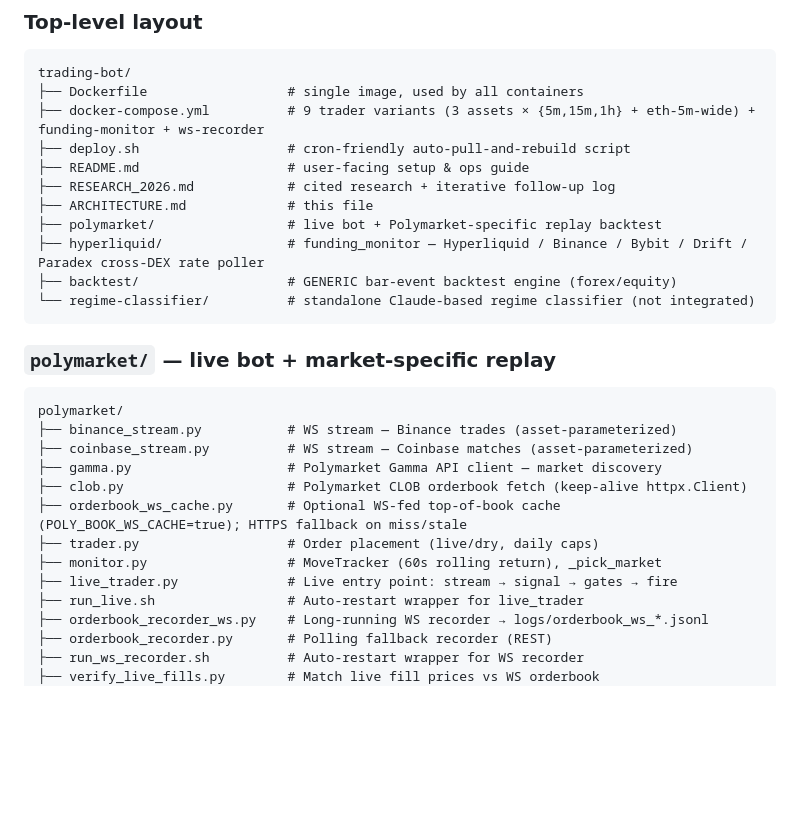
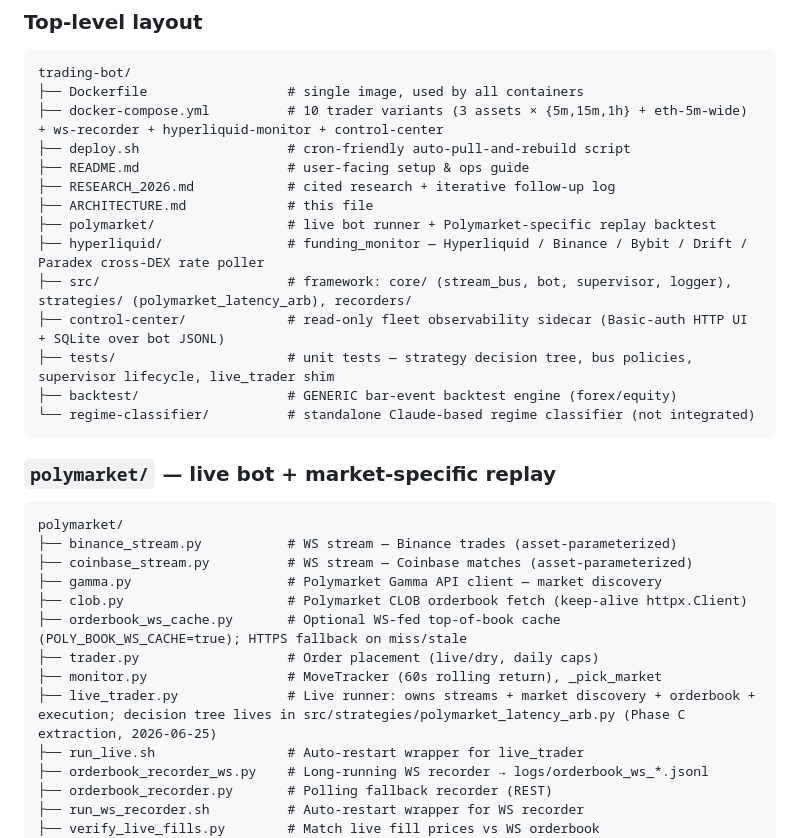
Before and after one commit to MoneaBogdan/trading-bot, a Markdown page: ARCHITECTURE.md, the part around the change. Drawn GitHub-style; blank space fills up the shorter version.

````diff
--- a/ARCHITECTURE.md
+++ b/ARCHITECTURE.md
@@ -59,13 +59,16 @@ Design priorities, in order:
 ```
 trading-bot/
 ├── Dockerfile                  # single image, used by all containers
-├── docker-compose.yml          # 9 trader variants (3 assets × {5m,15m,1h} + eth-5m-wide) + funding-monitor + ws-recorder
+├── docker-compose.yml          # 10 trader variants (3 assets × {5m,15m,1h} + eth-5m-wide) + ws-recorder + hyperliquid-monitor + control-center
 ├── deploy.sh                   # cron-friendly auto-pull-and-rebuild script
 ├── README.md                   # user-facing setup & ops guide
 ├── RESEARCH_2026.md            # cited research + iterative follow-up log
 ├── ARCHITECTURE.md             # this file
-├── polymarket/                 # live bot + Polymarket-specific replay backtest
+├── polymarket/                 # live bot runner + Polymarket-specific replay backtest
 ├── hyperliquid/                # funding_monitor — Hyperliquid / Binance / Bybit / Drift / Paradex cross-DEX rate poller
+├── src/                        # framework: core/ (stream_bus, bot, supervisor, logger), strategies/ (polymarket_latency_arb), recorders/
+├── control-center/             # read-only fleet observability sidecar (Basic-auth HTTP UI + SQLite over bot JSONL)
+├── tests/                      # unit tests — strategy decision tree, bus policies, supervisor lifecycle, live_trader shim
 ├── backtest/                   # GENERIC bar-event backtest engine (forex/equity)
 └── regime-classifier/          # standalone Claude-based regime classifier (not integrated)
 ```
@@ -81,7 +84,7 @@ polymarket/
 ├── orderbook_ws_cache.py       # Optional WS-fed top-of-book cache (POLY_BOOK_WS_CACHE=true); HTTPS fallback on miss/stale
 ├── trader.py                   # Order placement (live/dry, daily caps)
 ├── monitor.py                  # MoveTracker (60s rolling return), _pick_market
-├── live_trader.py              # Live entry point: stream → signal → gates → fire
+├── live_trader.py              # Live runner: owns streams + market discovery + orderbook + execution; decision tree lives in src/strategies/polymarket_latency_arb.py (Phase C extraction, 2026-06-25)
 ├── run_live.sh                 # Auto-restart wrapper for live_trader
 ├── orderbook_recorder_ws.py    # Long-running WS recorder → logs/orderbook_ws_*.jsonl
 ├── orderbook_recorder.py       # Polling fallback recorder (REST)
````
Also changed, not shown: README.md (+37 -7 lines), polymarket/DEPLOY_NOTES.md (+21 -7 lines).
